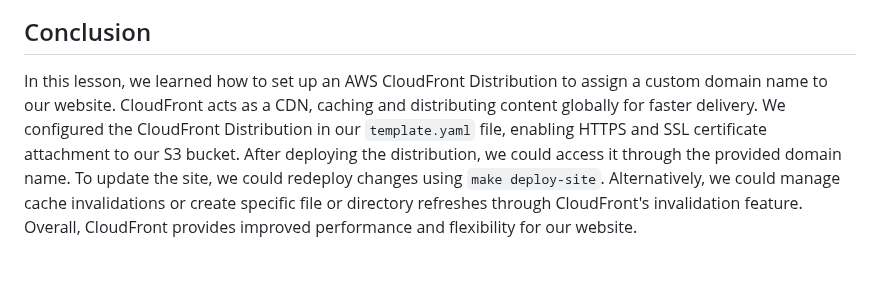
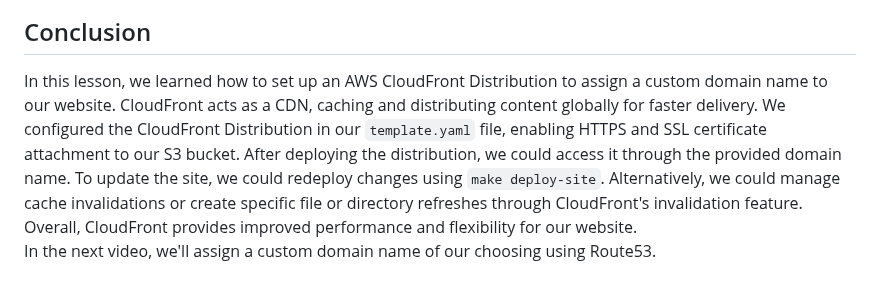
Before and after one commit to blakecpowers/AWSCloudResumeChallenge, a Markdown page: Part4/README.md, the part around the change. GitHub-like rendering.

Commit message:
added final concl

```diff
--- a/Part4/README.md
+++ b/Part4/README.md
@@ -72,4 +72,5 @@ If we wanted a different approach instead of invalidating our caches each time,
 
 
 ## Conclusion
-In this lesson, we learned how to set up an AWS CloudFront Distribution to assign a custom domain name to our website. CloudFront acts as a CDN, caching and distributing content globally for faster delivery. We configured the CloudFront Distribution in our `template.yaml` file, enabling HTTPS and SSL certificate attachment to our S3 bucket. After deploying the distribution, we could access it through the provided domain name. To update the site, we could redeploy changes using `make deploy-site`. Alternatively, we could manage cache invalidations or create specific file or directory refreshes through CloudFront's invalidation feature. Overall, CloudFront provides improved performance and flexibility for our website.
+In this lesson, we learned how to set up an AWS CloudFront Distribution to assign a custom domain name to our website. CloudFront acts as a CDN, caching and distributing content globally for faster delivery. We configured the CloudFront Distribution in our `template.yaml` file, enabling HTTPS and SSL certificate attachment to our S3 bucket. After deploying the distribution, we could access it through the provided domain name. To update the site, we could redeploy changes using `make deploy-site`. Alternatively, we could manage cache invalidations or create specific file or directory refreshes through CloudFront's invalidation feature. Overall, CloudFront provides improved performance and flexibility for our website. <br>
+In the next video, we'll assign a custom domain name of our choosing using Route53.
```
